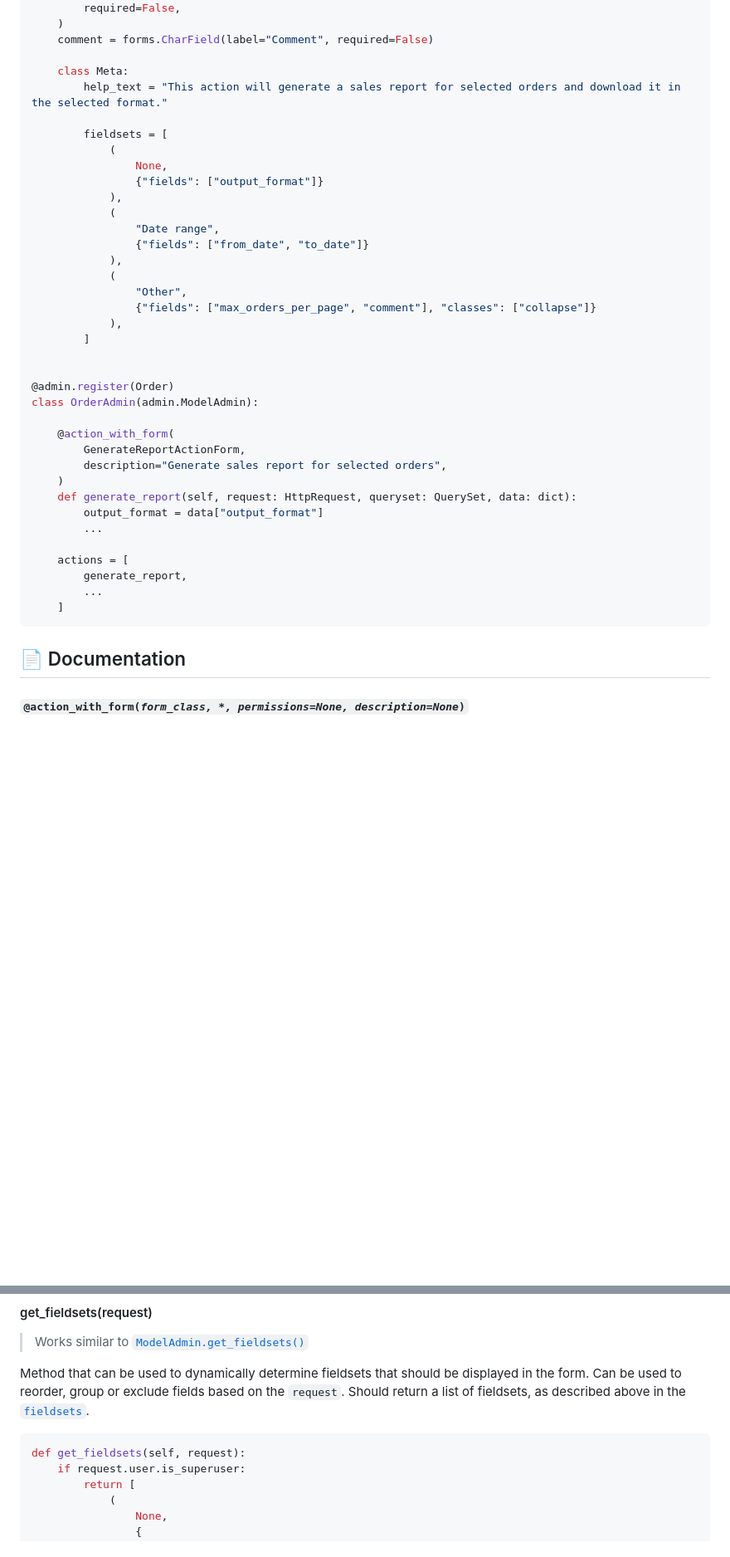
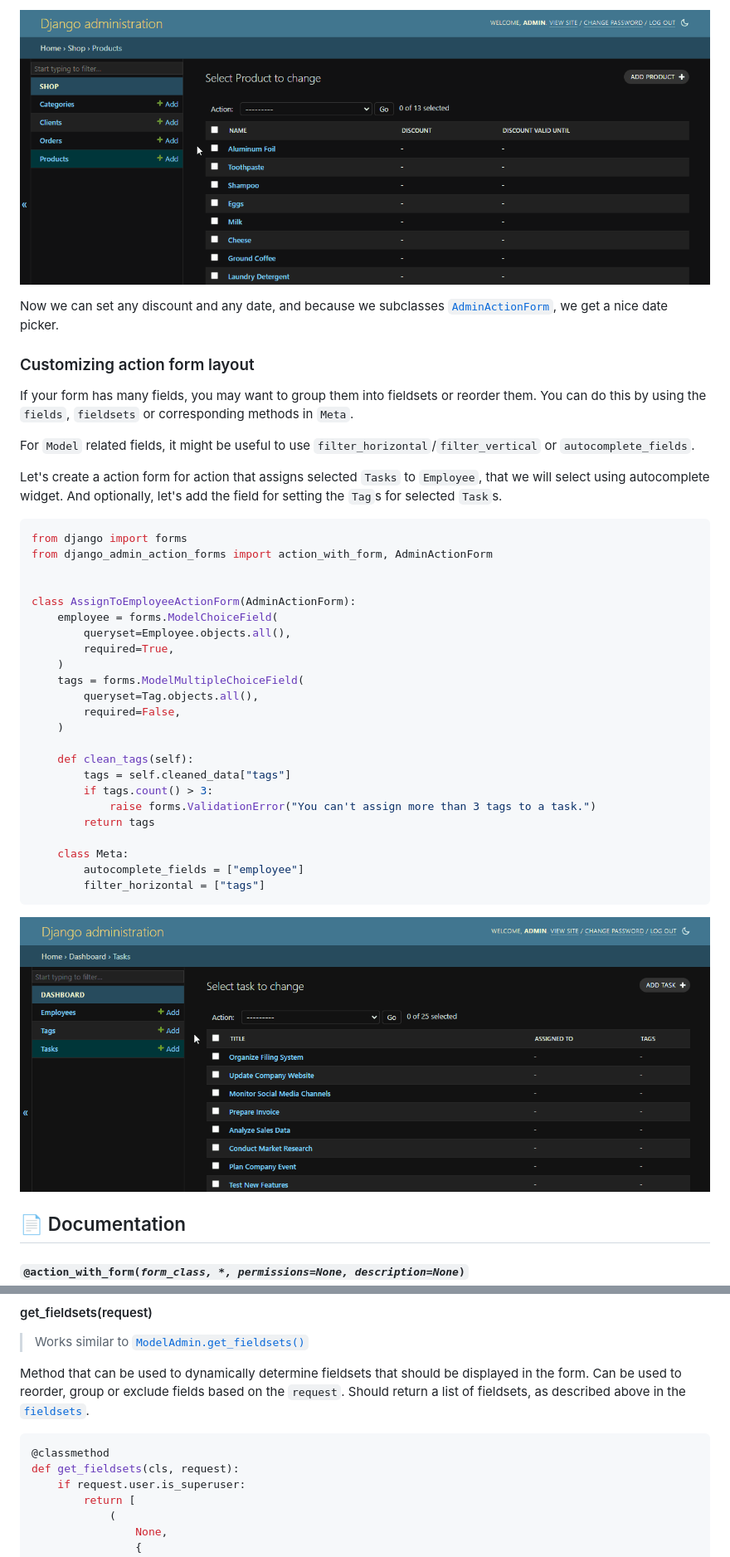
Before and after one commit to michalpokusa/django-admin-action-forms, a Markdown page: README.md, 2 parts joined by grey strips. Shown: that part at 83% size. GitHub-like rendering; pictures changed too: resources/examples/action-with-parameters/set-product-discount.gif (added), resources/examples/customizing-action-form-layout/assign-to-employee.gif (added); blank space fills up the shorter version.

Commit message:
Changed "Examples" section in README.md and added images

````diff
--- a/README.md
+++ b/README.md
@@ -127,42 +192,45 @@ class GenerateReportActionForm(AdminActionForm):
+<img src="https://raw.githubusercontent.com/michalpokusa/django-admin-action-forms/main/resources/examples/action-with-parameters/set-product-discount.gif" width="100%"></img>
+
+Now we can set any discount and any date, and because we subclasses [`AdminActionForm`](#adminactionform), we get a nice date picker.
+
+### Customizing action form layout
+
+If your form has many fields, you may want to group them into fieldsets or reorder them. You can do this by using the `fields`, `fieldsets` or corresponding methods in `Meta`.
+
+For `Model` related fields, it might be useful to use `filter_horizontal`/`filter_vertical` or `autocomplete_fields`.
+
+Let's create a action form for action that assigns selected `Tasks` to `Employee`, that we will select using autocomplete widget.
+And optionally, let's add the field for setting the `Tag`s for selected `Task`s.
+
+```python
+from django import forms
+from django_admin_action_forms import action_with_form, AdminActionForm
+
+
+class AssignToEmployeeActionForm(AdminActionForm):
+    employee = forms.ModelChoiceField(
+        queryset=Employee.objects.all(),
+        required=True,
+    )
+    tags = forms.ModelMultipleChoiceField(
+        queryset=Tag.objects.all(),
         required=False,
     )
-    comment = forms.CharField(label="Comment", required=False)
+
+    def clean_tags(self):
+        tags = self.cleaned_data["tags"]
+        if tags.count() > 3:
+            raise forms.ValidationError("You can't assign more than 3 tags to a task.")
+        return tags
 
     class Meta:
-        help_text = "This action will generate a sales report for selected orders and download it in the selected format."
+        autocomplete_fields = ["employee"]
+        filter_horizontal = ["tags"]
+```
 
-        fieldsets = [
-            (
-                None,
-                {"fields": ["output_format"]}
-            ),
-            (
-                "Date range",
-                {"fields": ["from_date", "to_date"]}
-            ),
-            (
-                "Other",
-                {"fields": ["max_orders_per_page", "comment"], "classes": ["collapse"]}
-            ),
-        ]
+<img src="https://raw.githubusercontent.com/michalpokusa/django-admin-action-forms/main/resources/examples/customizing-action-form-layout/assign-to-employee.gif" width="100%"></img>
 
 
-@admin.register(Order)
-class OrderAdmin(admin.ModelAdmin):
-
-    @action_with_form(
-        GenerateReportActionForm,
-        description="Generate sales report for selected orders",
-    )
-    def generate_report(self, request: HttpRequest, queryset: QuerySet, data: dict):
-        output_format = data["output_format"]
-        ...
-
-    actions = [
-        generate_report,
-        ...
-    ]
-```
 
 ## 📄 Documentation
 
@@ -320,7 +395,8 @@ fieldsets = [
 Method that can be used to dynamically determine fieldsets that should be displayed in the form. Can be used to reorder, group or exclude fields based on the `request`. Should return a list of fieldsets, as described above in the [`fieldsets`](#fieldsets).
 
 ```python
-def get_fieldsets(self, request):
+@classmethod
+def get_fieldsets(cls, request):
     if request.user.is_superuser:
         return [
             (
````
Also changed, not shown: other parts of README.md (+116 -36 lines), resources/examples/action-with-parameters/change-order-status.gif (added), resources/examples/simple-confirm-form/reset-users-password.gif (added).
